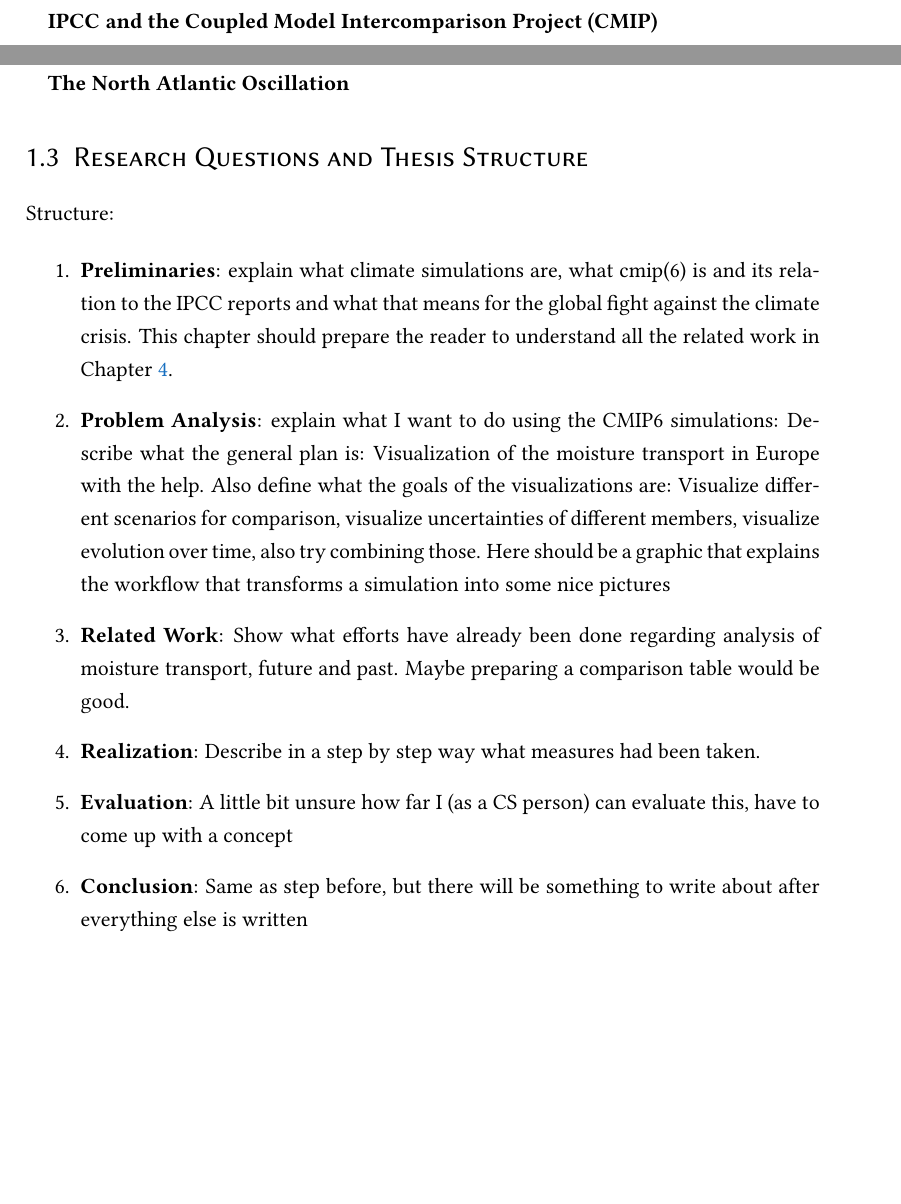
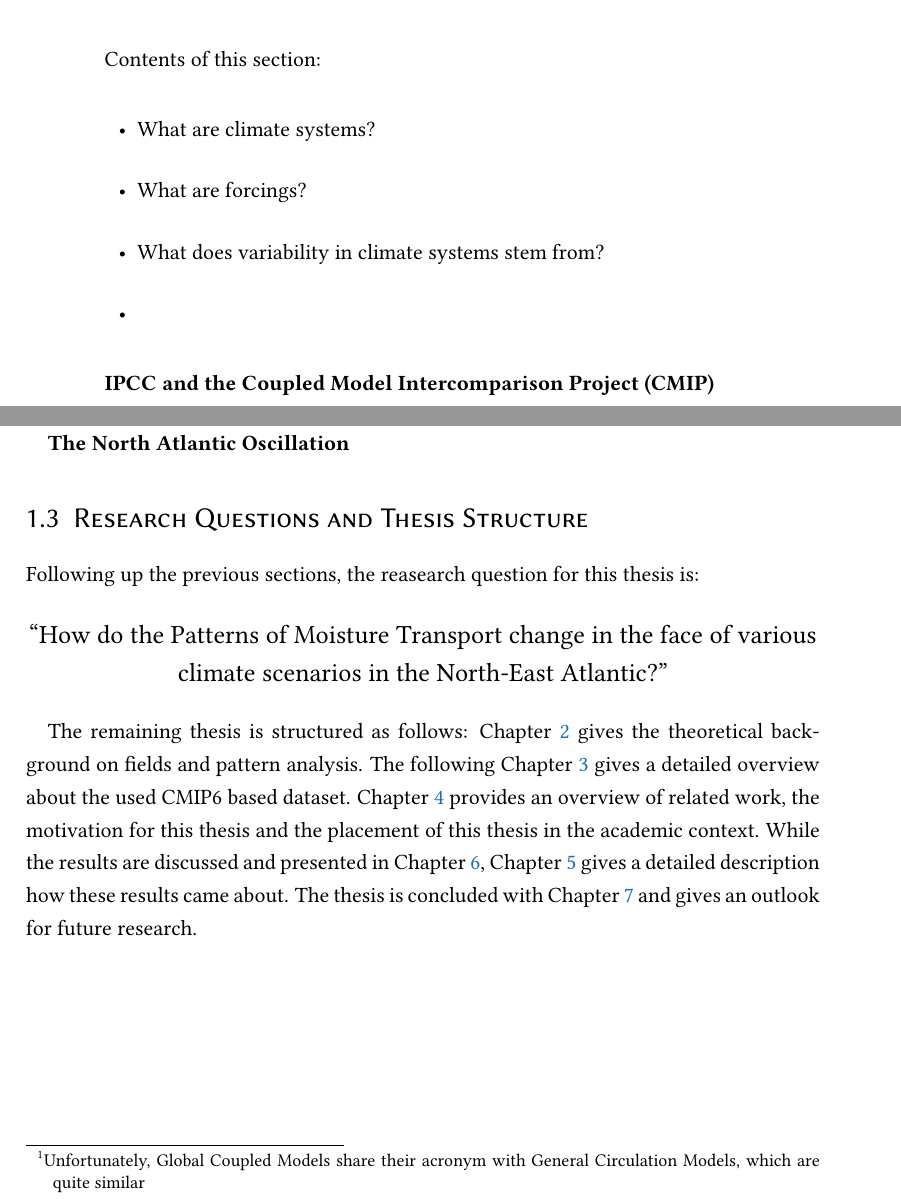
Before and after one commit to yum-yab/master_thesis, a LaTeX thesis (thesis/Thesis.tex, which reads thesis/chapters/0_intro.tex): two parts of pages 7 and 9 of 37 before the commit and two parts of pages 8 and 9 of 37 after it, joined at a grey line, cut at the place of the change, the shorter picture padded with empty space. Compiled offline with pdfLaTeX.

Commit message:
Adds some improvement to dataset and intro

```diff
--- a/thesis/chapters/0_intro.tex
+++ b/thesis/chapters/0_intro.tex
@@ -39,13 +39,29 @@ It should be explained that the data used is the one that the highest council of
 
 \end{enumerate}
 
+
+\textbf{Quick overview over Climate Systems}
+
+Contents of this section:
+
+\begin{itemize}
+  \item What are climate systems?
+  \item What are forcings?
+  \item What does variability in climate systems stem from?
+  \item
+\end{itemize}
+
+
+
+
 \textbf{IPCC and the Coupled Model Intercomparison Project (CMIP)}
 
 
 The reason for the endorsement of the IPCC by the UN General Assembly 1988 was to prepare comprehensive reviews and report about the current state of scientific knowledge and research.
 Since then there were six assement cycles and six reports were published, condensing the research of the scientific community. Figure \ref{fig:impacts_climate_change} is a graphic from the latest report for policy makers from 2023 \cite{lee2024climate}, displaying the probable consequences for humans in climate change.
-A main source for such figures in the reports are so-called Global Coupled Models (GCM), trying to model the state and evolution of certain fields of earth data \todo{back up with sources and better writing}.
-They consist of multiple Models, each representing a major part of Earth's complex climate system (like atmosphere, hydrosphere, etc.), also allowing to model the dynamic interactions between these parts.
+
+A main source for such figures in the reports are so-called Global Coupled Models (GCMs)\footnote{Unfortunately, Global Coupled Models share their acronym with General Circulation Models, which are quite similar}, trying to model the state and evolution of certain fields of earth data.
+They consist of multiple Models, each representing a major part of Earth's complex climate system (like atmosphere, hydrosphere, etc.), also allowing to model the dynamic interactions between these parts \cite{vietinghoffdiss}.
 In the mid 90s the Coupled Model Intercomparison Project (CMIP) was brought to life, with the aim of streamlining results of GCMs and making them compareable.
 CMIP provides the outer structure, amongst others what kind of simulations to produce (e.g. preindustrial control simulations, future scenarios etc.), what kinds of fields should be generated, what kind of resolutions to provide and also how these results should be serialized.
 Since then the results of CMIP played an increasingly major part in the reports of the IPCC \cite{touzepeiffer_coupled_2020}, and are now even called \enquote{... one of the foundational elements of climate science} \cite{eyring_overview_2016}.
@@ -62,19 +78,33 @@ CMIP is currently in its 6th phase, corresponding to the recently finished 6th A
 \section{Research Questions and Thesis Structure}
 \label{sec:research_questions}
 
+Following up the previous sections, the reasearch question for this thesis is:
 
-Structure:
+\begin{center}
+  \larger{\enquote{How do the Patterns of Moisture Transport change in the face of various climate scenarios in the North-East Atlantic?}}
+\end{center}
 
-\begin{enumerate}
-  \item \textbf{Preliminaries}: explain what climate simulations are, what cmip(6) is and its relation to the IPCC reports and what that means for the global fight against the climate crisis.
-    This chapter should prepare the reader to understand all the related work in Chapter \ref{ch:related_work}.
-  \item \textbf{Problem Analysis}: explain what I want to do using the CMIP6 simulations: Describe what the general plan is: Visualization of the moisture transport in Europe with the help.
-    Also define what the goals of the visualizations are: Visualize different scenarios for comparison, visualize uncertainties of different members, visualize evolution over time, also try combining those.
-    Here should be a graphic that explains the workflow that transforms a simulation into some nice pictures
-  \item \textbf{Related Work}: Show what efforts have already been done regarding analysis of moisture transport, future and past.
-    Maybe preparing a comparison table would be good.
-  \item \textbf{Realization}: Describe in a step by step way what measures had been taken.
-  \item \textbf{Evaluation}: A little bit unsure how far I (as a CS person) can evaluate this, have to come up with a concept
-  \item \textbf{Conclusion}: Same as step before, but there will be something to write about after everything else is written
 
-\end{enumerate}
+The remaining thesis is structured as follows: Chapter \ref{ch:basics} gives the theoretical background on fields and pattern analysis.
+The following Chapter \ref{ch:dataset} gives a detailed overview about the used CMIP6 based dataset.
+Chapter \ref{ch:related_work} provides an overview of related work, the motivation for this thesis and the placement of this thesis in the academic context.
+While the results are discussed and presented in Chapter \ref{ch:evaluation}, Chapter \ref{ch:methodology} gives a detailed description how these results came about.
+The thesis is concluded with Chapter \ref{ch:conclusions} and gives an outlook for future research.
+
+
+
+% Structure:
+%
+% \begin{enumerate}
+%   \item \textbf{Preliminaries}: explain what climate simulations are, what cmip(6) is and its relation to the IPCC reports and what that means for the global fight against the climate crisis.
+%     This chapter should prepare the reader to understand all the related work in Chapter \ref{ch:related_work}.
+%   \item \textbf{Problem Analysis}: explain what I want to do using the CMIP6 simulations: Describe what the general plan is: Visualization of the moisture transport in Europe with the help.
+%     Also define what the goals of the visualizations are: Visualize different scenarios for comparison, visualize uncertainties of different members, visualize evolution over time, also try combining those.
+%     Here should be a graphic that explains the workflow that transforms a simulation into some nice pictures
+%   \item \textbf{Related Work}: Show what efforts have already been done regarding analysis of moisture transport, future and past.
+%     Maybe preparing a comparison table would be good.
+%   \item \textbf{Realization}: Describe in a step by step way what measures had been taken.
+%   \item \textbf{Evaluation}: A little bit unsure how far I (as a CS person) can evaluate this, have to come up with a concept
+%   \item \textbf{Conclusion}: Same as step before, but there will be something to write about after everything else is written
+%
+% \end{enumerate}
```
Also changed, not shown: thesis/chapters/2_dataset.tex (+4 -0 lines), thesis/Thesis.pdf.
